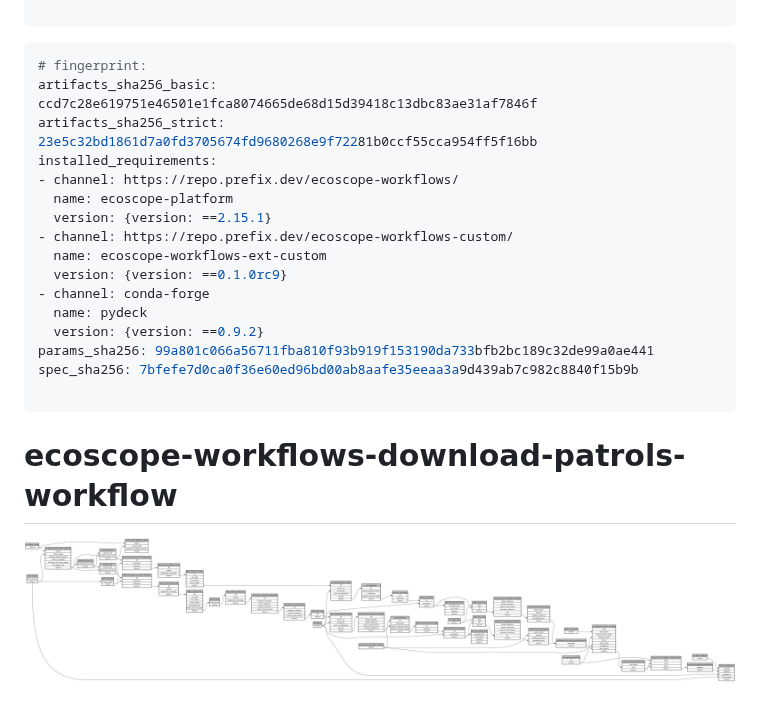
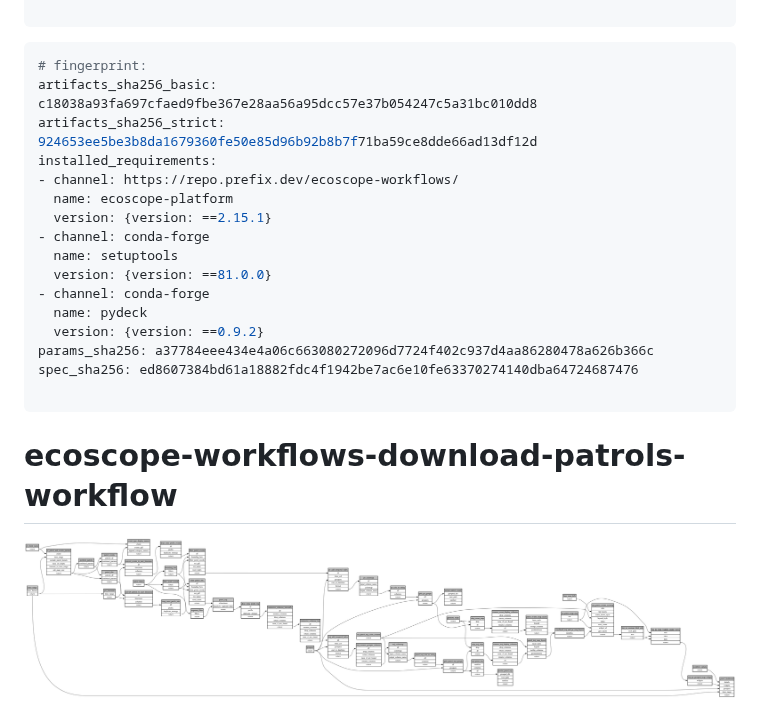
Before and after one commit to wildlife-dynamics/wt-download-patrols, a Markdown page: ecoscope-workflows-download-patrols-workflow/README.md, the part around the change. Rendered like a GitHub page; pictures changed too: ecoscope-workflows-download-patrols-workflow/graph.png.

````diff
--- a/ecoscope-workflows-download-patrols-workflow/README.md
+++ b/ecoscope-workflows-download-patrols-workflow/README.md
@@ -5,20 +5,20 @@
 
 ```yaml
 # fingerprint:
-artifacts_sha256_basic: ccd7c28e619751e46501e1fca8074665de68d15d39418c13dbc83ae31af7846f
-artifacts_sha256_strict: 23e5c32bd1861d7a0fd3705674fd9680268e9f72281b0ccf55cca954ff5f16bb
+artifacts_sha256_basic: c18038a93fa697cfaed9fbe367e28aa56a95dcc57e37b054247c5a31bc010dd8
+artifacts_sha256_strict: 924653ee5be3b8da1679360fe50e85d96b92b8b7f71ba59ce8dde66ad13df12d
 installed_requirements:
 - channel: https://repo.prefix.dev/ecoscope-workflows/
   name: ecoscope-platform
   version: {version: ==2.15.1}
-- channel: https://repo.prefix.dev/ecoscope-workflows-custom/
-  name: ecoscope-workflows-ext-custom
-  version: {version: ==0.1.0rc9}
+- channel: conda-forge
+  name: setuptools
+  version: {version: ==81.0.0}
 - channel: conda-forge
   name: pydeck
   version: {version: ==0.9.2}
-params_sha256: 99a801c066a56711fba810f93b919f153190da733bfb2bc189c32de99a0ae441
-spec_sha256: 7bfefe7d0ca0f36e60ed96bd00ab8aafe35eeaa3a9d439ab7c982c8840f15b9b
+params_sha256: a37784eee434e4a06c663080272096d7724f402c937d4aa86280478a626b366c
+spec_sha256: ed8607384bd61a18882fdc4f1942be7ac6e10fe63370274140dba64724687476
 
 ```
 
````
Also changed, not shown: 11 other files.
